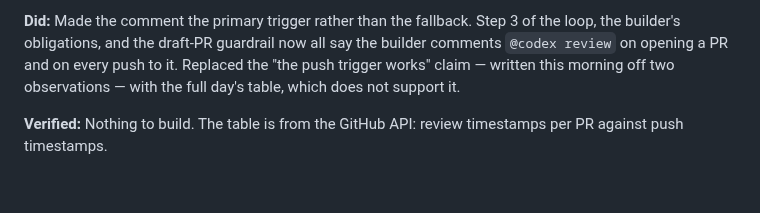
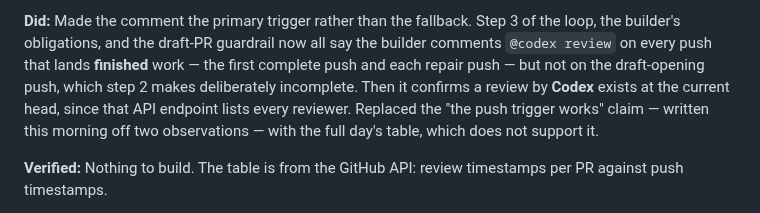
Before and after one commit to suckatlife/the-land, a Markdown page: HANDOFF.md, the part around the change. Drawn GitHub-style; blank space fills up the shorter version.

```diff
--- a/HANDOFF.md
+++ b/HANDOFF.md
@@ -843,7 +843,11 @@ That does not change the rule, but it does change what to check first.
 
 **Did:** Made the comment the primary trigger rather than the fallback. Step 3
 of the loop, the builder's obligations, and the draft-PR guardrail now all say
-the builder comments `@codex review` on opening a PR and on every push to it.
+the builder comments `@codex review` on every push that lands **finished**
+work — the first complete push and each repair push — but not on the
+draft-opening push, which step 2 makes deliberately incomplete. Then it
+confirms a review by **Codex** exists at the current head, since that API
+endpoint lists every reviewer.
 Replaced the "the push trigger works" claim — written this morning off two
 observations — with the full day's table, which does not support it.
 
```
Also changed, not shown: REMOTE.md (+6 -2 lines).
